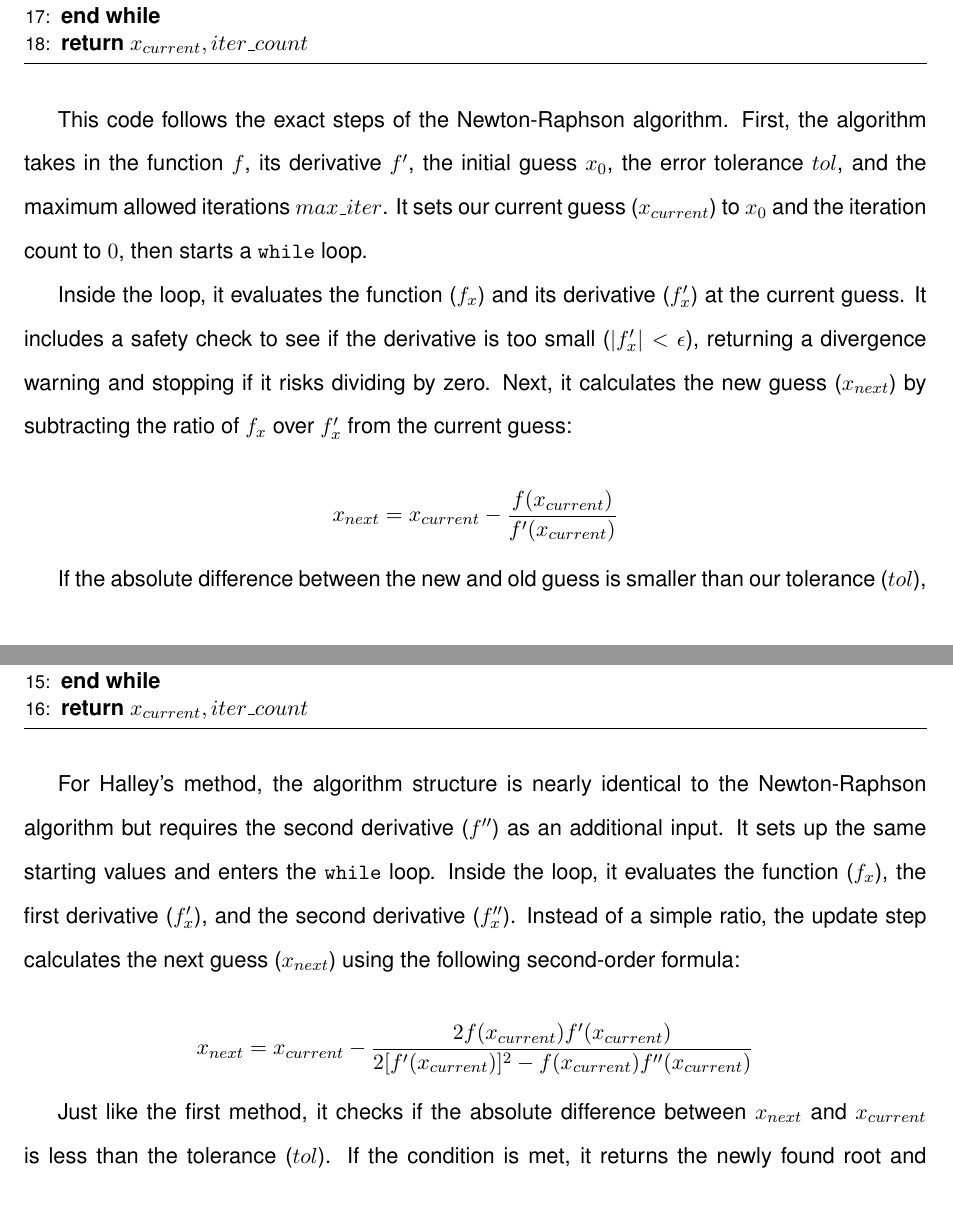
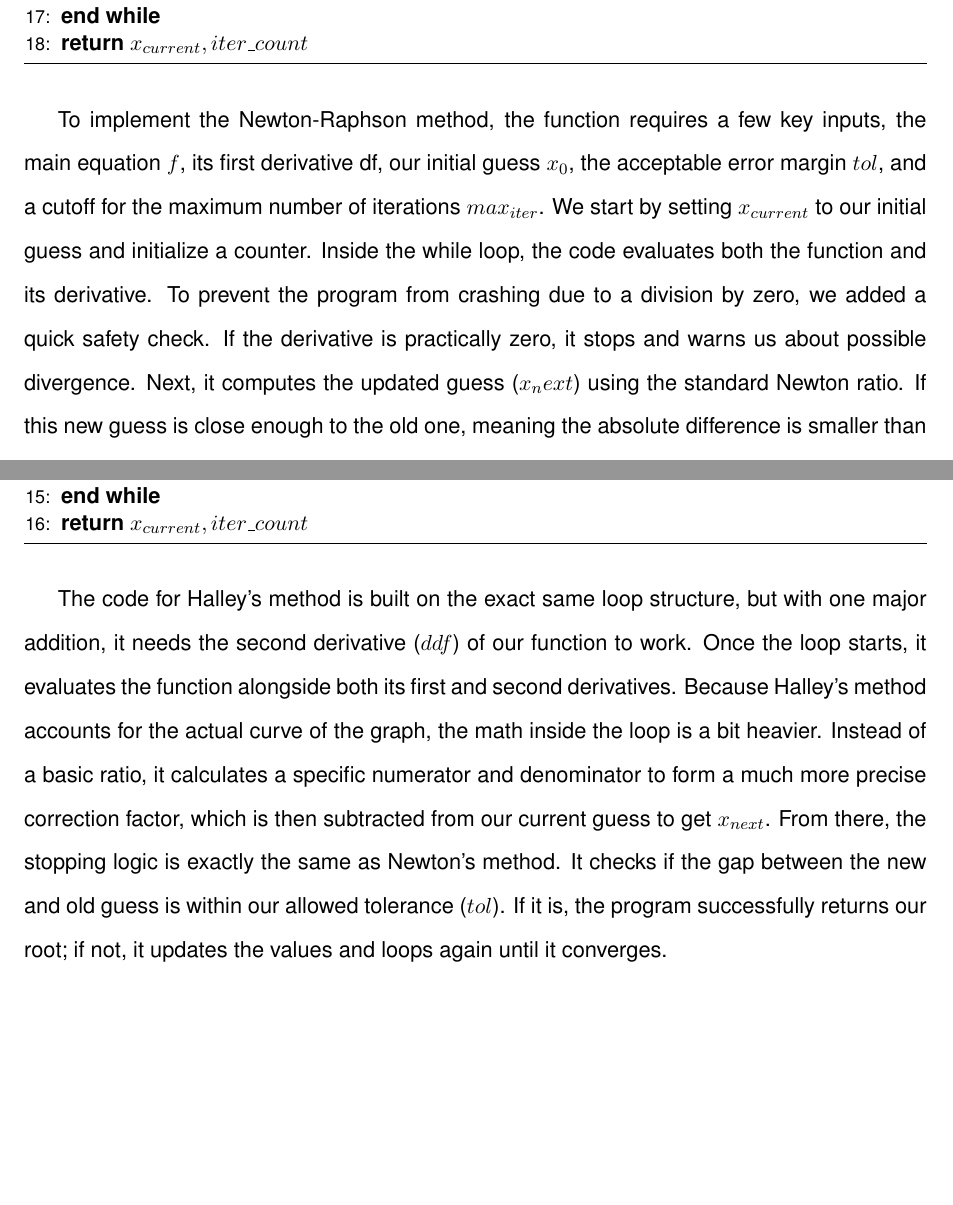
Before and after one commit to niceWizzard/numerical_fco, a LaTeX paper (tex/main.tex): two parts of pages 13 and 14 of 25, joined at a grey line, cut so that both start at the same text, the shorter picture padded with empty space. Compiled offline with pdfLaTeX.

Commit message:
updated to latest gdoc

```diff
--- a/tex/main.tex
+++ b/tex/main.tex
@@ -264,13 +264,7 @@ The pseudo code of the Newton-Raphson method is as follows:
 \end{algorithmic}
 \end{algorithm}
 
-This code follows the exact steps of the Newton-Raphson algorithm. First, the algorithm takes in the function $f$, its derivative $f'$, the initial guess $x_0$, the error tolerance $tol$, and the maximum allowed iterations $max\_iter$. It sets our current guess ($x_{current}$) to $x_0$ and the iteration count to $0$, then starts a \texttt{while} loop.
-
-Inside the loop, it evaluates the function ($f_x$) and its derivative ($f'_x$) at the current guess. It includes a safety check to see if the derivative is too small ($|f'_x| < \epsilon$), returning a divergence warning and stopping if it risks dividing by zero. Next, it calculates the new guess ($x_{next}$) by subtracting the ratio of $f_x$ over $f'_x$ from the current guess:
-
-\[ x_{next} = x_{current} - \frac{f(x_{current})}{f'(x_{current})} \]
-
-If the absolute difference between the new and old guess is smaller than our tolerance ($tol$), it successfully stops and returns the root. If not, it updates the current guess to $x_{next}$, adds one to the iteration count, and repeats the process until it converges or finishes the loop.
+To implement the Newton-Raphson method, the function requires a few key inputs, the main equation $f$, its first derivative df, our initial guess $x_0$, the acceptable error margin $tol$, and a cutoff for the maximum number of iterations $max_{iter}$. We start by setting $x_{current}$ to our initial guess and initialize a counter. Inside the while loop, the code evaluates both the function and its derivative. To prevent the program from crashing due to a division by zero, we added a quick safety check. If the derivative is practically zero, it stops and warns us about possible divergence. Next, it computes the updated guess ($x_next$) using the standard Newton ratio. If this new guess is close enough to the old one, meaning the absolute difference is smaller than our tolerance limit. The loop finishes and returns the root. Otherwise, it updates the current guess, ticks the counter up by one, and tries again until it either finds the answer or hits the loop limit.
 
 \subsection{Halley's Method}
 
@@ -312,11 +306,8 @@ The pseudo code of Halley's method is as follows
 \end{algorithmic}
 \end{algorithm}
 
-For Halley's method, the algorithm structure is nearly identical to the Newton-Raphson algorithm but requires the second derivative ($f''$) as an additional input. It sets up the same starting values and enters the \texttt{while} loop. Inside the loop, it evaluates the function ($f_x$), the first derivative ($f'_x$), and the second derivative ($f''_x$). Instead of a simple ratio, the update step calculates the next guess ($x_{next}$) using the following second-order formula:
+The code for Halley's method is built on the exact same loop structure, but with one major addition, it needs the second derivative ($ddf$) of our function to work. Once the loop starts, it evaluates the function alongside both its first and second derivatives. Because Halley's method accounts for the actual curve of the graph, the math inside the loop is a bit heavier. Instead of a basic ratio, it calculates a specific numerator and denominator to form a much more precise correction factor, which is then subtracted from our current guess to get $x_{next}$. From there, the stopping logic is exactly the same as Newton's method. It checks if the gap between the new and old guess is within our allowed tolerance ($tol$). If it is, the program successfully returns our root; if not, it updates the values and loops again until it converges.
 
-\[ x_{next} = x_{current} - \frac{2 f(x_{current}) f'(x_{current})}{2 [f'(x_{current})]^2 - f(x_{current}) f''(x_{current})} \]
-
-Just like the first method, it checks if the absolute difference between $x_{next}$ and $x_{current}$ is less than the tolerance ($tol$). If the condition is met, it returns the newly found root and iteration count; otherwise, it updates the current guess to $x_{next}$, increases the iteration count, and continues looping.
 
 \subsection{Initial Value Approximations}
 
```
